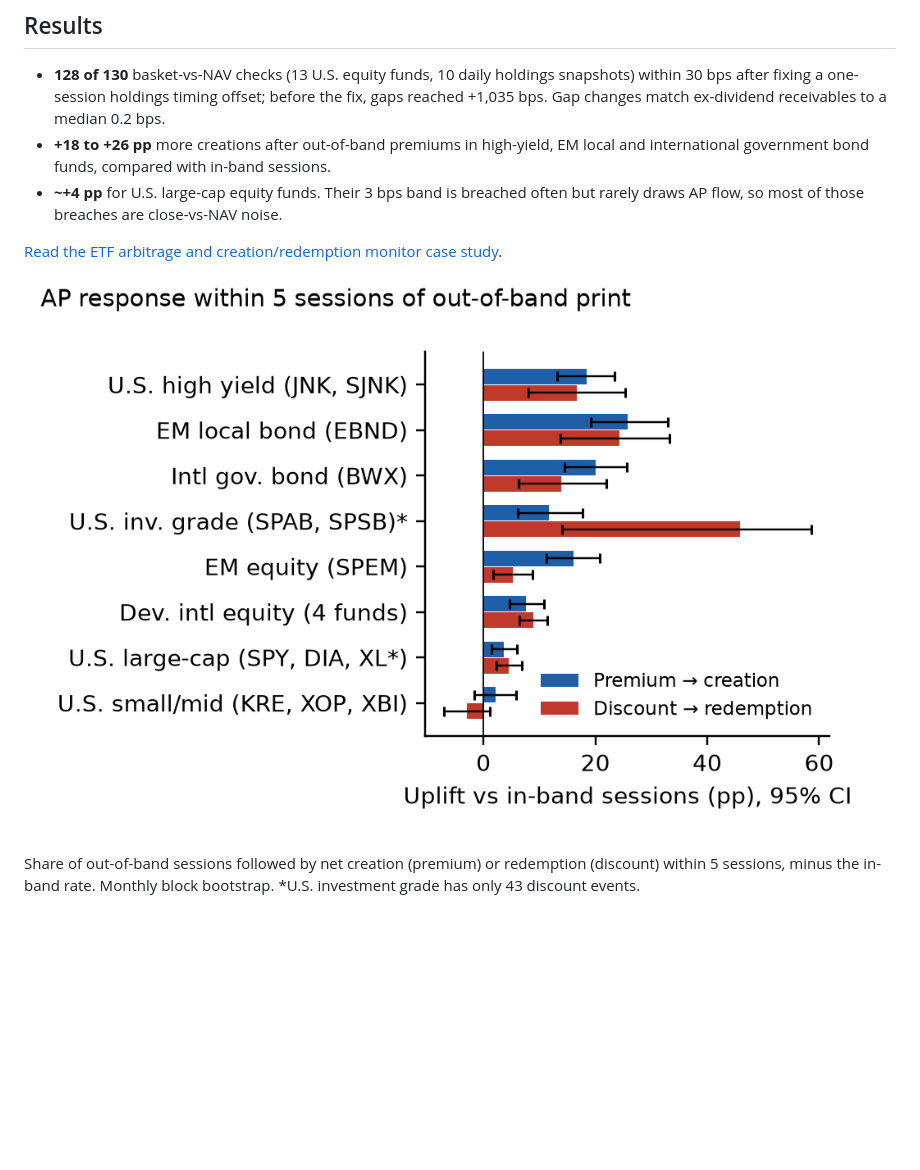
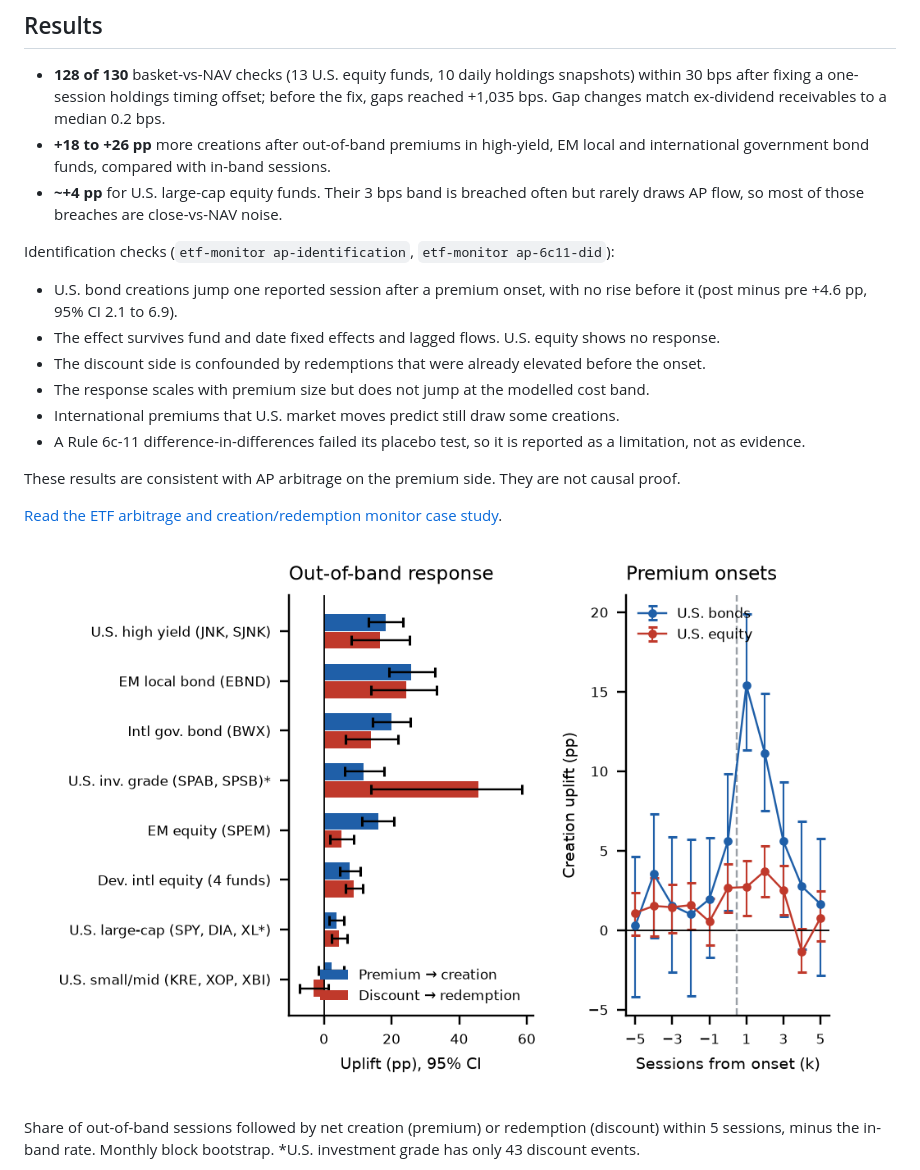
Before and after one commit to blitzer04/etf-arbitrage-monitor, a Markdown page: README.md, the part around one of its changes. GitHub-like rendering; pictures changed too: reports/figures/fig1_ap_response.png; blank space fills up the shorter version.

Commit message:
Port AP identification and Rule 6c-11 checks; update case study
Co-Authored-By: Devin AI <158243242+devin-ai-integration[bot]@users.noreply.github.com>

```diff
--- a/README.md
+++ b/README.md
@@ -7,6 +7,16 @@ A daily monitor for 25 SPDR ETFs that compares market price with official NAV, v
 - **128 of 130** basket-vs-NAV checks (13 U.S. equity funds, 10 daily holdings snapshots) within 30 bps after fixing a one-session holdings timing offset; before the fix, gaps reached +1,035 bps. Gap changes match ex-dividend receivables to a median 0.2 bps.
 - **+18 to +26 pp** more creations after out-of-band premiums in high-yield, EM local and international government bond funds, compared with in-band sessions.
 - **~+4 pp** for U.S. large-cap equity funds. Their 3 bps band is breached often but rarely draws AP flow, so most of those breaches are close-vs-NAV noise.
+
+Identification checks (`etf-monitor ap-identification`, `etf-monitor ap-6c11-did`):
+- U.S. bond creations jump one reported session after a premium onset, with no rise before it (post minus pre +4.6 pp, 95% CI 2.1 to 6.9).
+- The effect survives fund and date fixed effects and lagged flows. U.S. equity shows no response.
+- The discount side is confounded by redemptions that were already elevated before the onset.
+- The response scales with premium size but does not jump at the modelled cost band.
+- International premiums that U.S. market moves predict still draw some creations.
+- A Rule 6c-11 difference-in-differences failed its placebo test, so it is reported as a limitation, not as evidence.
+
+These results are consistent with AP arbitrage on the premium side. They are not causal proof.
 
 [Read the ETF arbitrage and creation/redemption monitor case study](reports/etf-arbitrage-monitor-case-study.pdf).
 
```
Also changed, not shown: other parts of README.md (+36 -0 lines), 8 other files.
